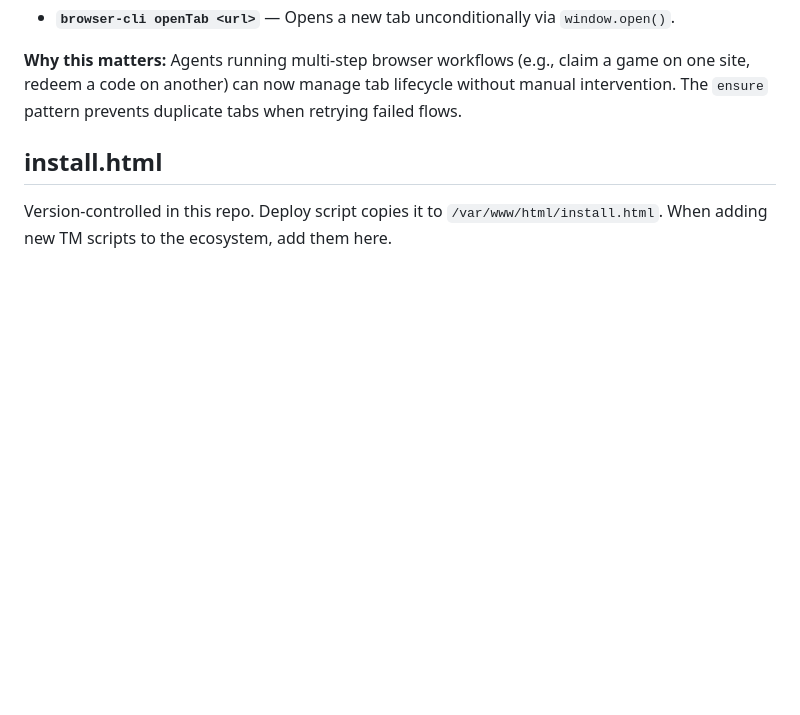
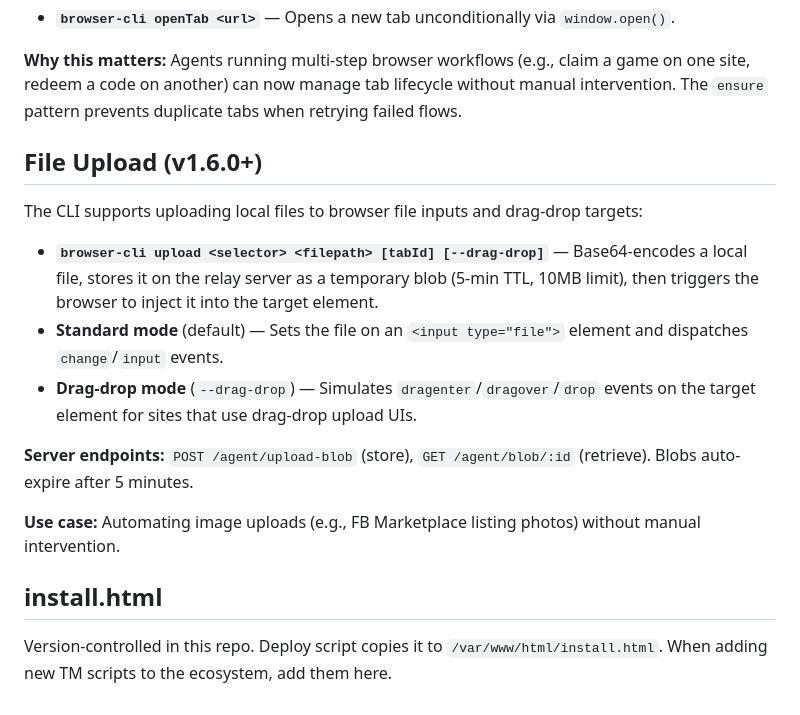
Before and after one commit to npezarro/browser-agent, a Markdown page: CLAUDE.md, the part around the change. GitHub-like rendering; blank space fills up the shorter version.

Commit message:
docs: add file upload capability (v1.6.0) to CLAUDE.md
Document the upload CLI command, standard vs drag-drop modes,
blob store endpoints, and 5-min TTL. Added by learnings-pass run #44.

Co-Authored-By: Claude Opus 4.6 (1M context) <noreply@anthropic.com>

```diff
--- a/CLAUDE.md
+++ b/CLAUDE.md
@@ -67,6 +67,18 @@ The CLI supports multi-tab workflows beyond single-tab command execution:
 
 **Why this matters:** Agents running multi-step browser workflows (e.g., claim a game on one site, redeem a code on another) can now manage tab lifecycle without manual intervention. The `ensure` pattern prevents duplicate tabs when retrying failed flows.
 
+## File Upload (v1.6.0+)
+
+The CLI supports uploading local files to browser file inputs and drag-drop targets:
+
+- **`browser-cli upload <selector> <filepath> [tabId] [--drag-drop]`** — Base64-encodes a local file, stores it on the relay server as a temporary blob (5-min TTL, 10MB limit), then triggers the browser to inject it into the target element.
+- **Standard mode** (default) — Sets the file on an `<input type="file">` element and dispatches `change`/`input` events.
+- **Drag-drop mode** (`--drag-drop`) — Simulates `dragenter`/`dragover`/`drop` events on the target element for sites that use drag-drop upload UIs.
+
+**Server endpoints:** `POST /agent/upload-blob` (store), `GET /agent/blob/:id` (retrieve). Blobs auto-expire after 5 minutes.
+
+**Use case:** Automating image uploads (e.g., FB Marketplace listing photos) without manual intervention.
+
 ## install.html
 
 Version-controlled in this repo. Deploy script copies it to `/var/www/html/install.html`. When adding new TM scripts to the ecosystem, add them here.
```
